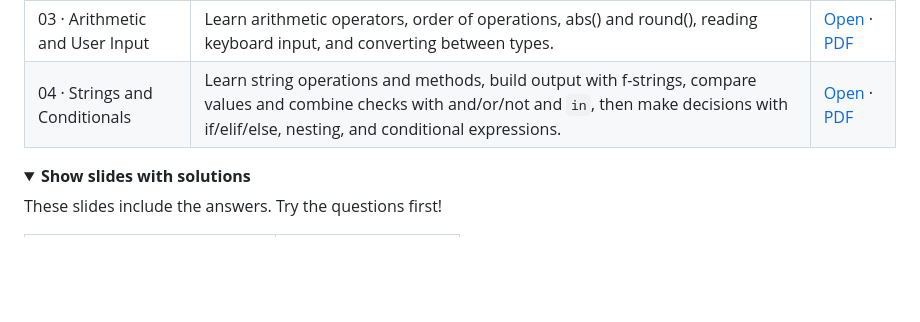
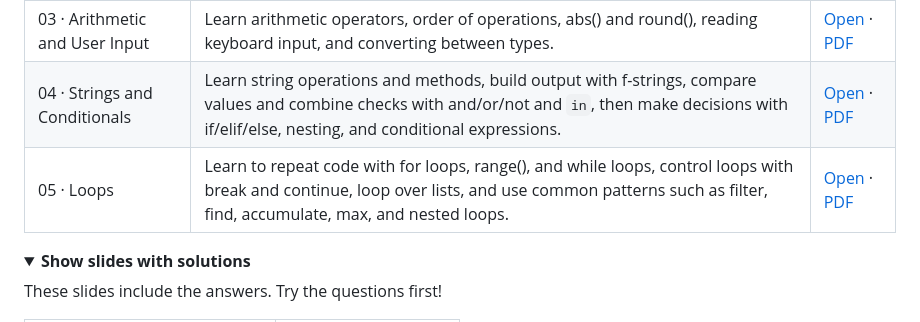
Before and after one commit to BazookaMusic/redi-intro-to-programming-2026, a Markdown page: README.md, the part around one of its changes. GitHub-like rendering; folded sections open; blank space fills up the shorter version.

Commit message:
List Week 5 loops slides and exercises in README
Co-authored-by: Copilot App <223556219+Copilot@users.noreply.github.com>
Copilot-Session: c2682ad9-9a88-45dc-a909-0240a7f61da2

```diff
--- a/README.md
+++ b/README.md
@@ -16,6 +16,7 @@ Choose a lesson below. Open the slides in your browser or download them as a PDF
 | 02 · Variables and Data Types | Learn about print(), variables, the four basic data types, type conversion, and reading user input. | [Open](https://bazookamusic.github.io/redi-intro-to-programming-2026/slides_no_solutions/02-variables.html) · [PDF](https://raw.githubusercontent.com/BazookaMusic/redi-intro-to-programming-2026/main/slides_no_solutions/02-variables.pdf) |
 | 03 · Arithmetic and User Input | Learn arithmetic operators, order of operations, abs() and round(), reading keyboard input, and converting between types. | [Open](https://bazookamusic.github.io/redi-intro-to-programming-2026/slides_no_solutions/03-arithmetic.html) · [PDF](https://raw.githubusercontent.com/BazookaMusic/redi-intro-to-programming-2026/main/slides_no_solutions/03-arithmetic.pdf) |
 | 04 · Strings and Conditionals | Learn string operations and methods, build output with f-strings, compare values and combine checks with and/or/not and `in`, then make decisions with if/elif/else, nesting, and conditional expressions. | [Open](https://bazookamusic.github.io/redi-intro-to-programming-2026/slides_no_solutions/04-strings-and-conditionals.html) · [PDF](https://raw.githubusercontent.com/BazookaMusic/redi-intro-to-programming-2026/main/slides_no_solutions/04-strings-and-conditionals.pdf) |
+| 05 · Loops | Learn to repeat code with for loops, range(), and while loops, control loops with break and continue, loop over lists, and use common patterns such as filter, find, accumulate, max, and nested loops. | [Open](https://bazookamusic.github.io/redi-intro-to-programming-2026/slides_no_solutions/05-loops.html) · [PDF](https://raw.githubusercontent.com/BazookaMusic/redi-intro-to-programming-2026/main/slides_no_solutions/05-loops.pdf) |
 
 <details>
 <summary><strong>Show slides with solutions</strong></summary>
```
Also changed, not shown: other parts of README.md (+3 -0 lines).
